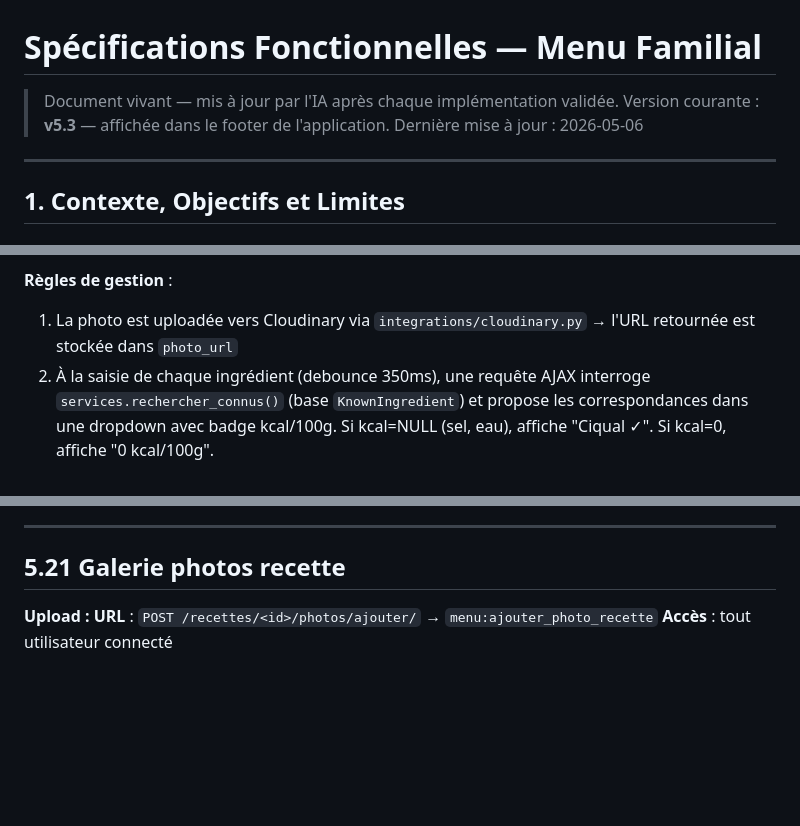
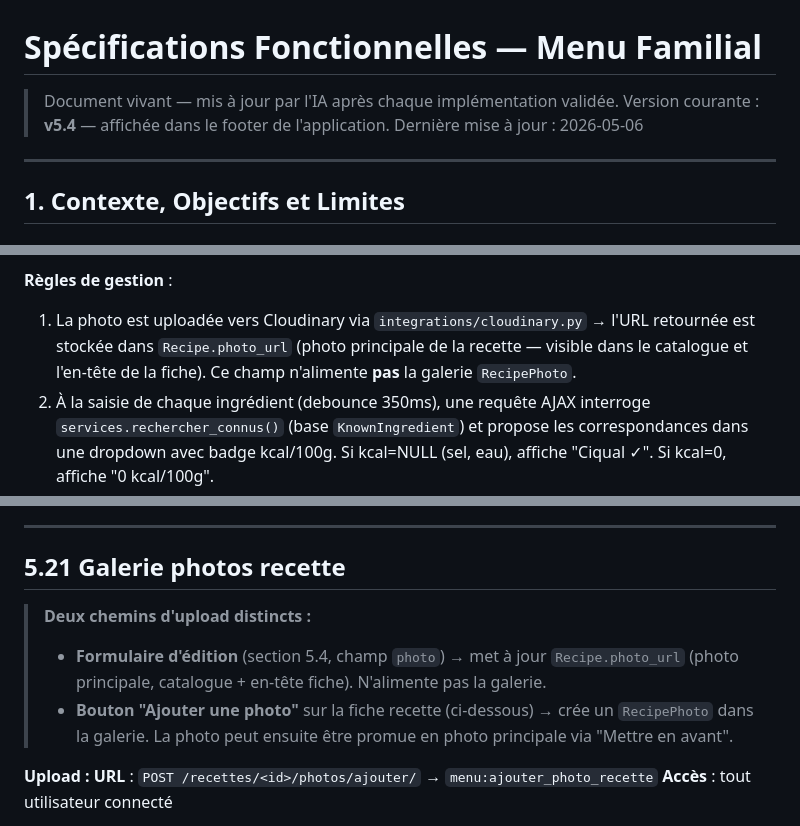
Before and after one commit to CyrilleNantes/menu-app, a Markdown page: spec.md, 3 parts joined by grey strips. Rendered like a GitHub page; blank space fills up the shorter version.

Commit message:
docs: spec v5.4 — deux chemins d'upload photo distincts documentés
Co-Authored-By: Claude Sonnet 4.6 <noreply@anthropic.com>

```diff
--- a/spec.md
+++ b/spec.md
@@ -1,7 +1,7 @@
 # Spécifications Fonctionnelles — Menu Familial
 
 > Document vivant — mis à jour par l'IA après chaque implémentation validée.
-> Version courante : **v5.3** — affichée dans le footer de l'application.
+> Version courante : **v5.4** — affichée dans le footer de l'application.
 > Dernière mise à jour : 2026-05-06
 
 ---
@@ -596,7 +596,7 @@ Préférences de notification par utilisateur et par canal. Utilisé par les ser
 - Sections libres : ajout dynamique
 
 **Règles de gestion** :
-1. La photo est uploadée vers Cloudinary via `integrations/cloudinary.py` → l'URL retournée est stockée dans `photo_url`
+1. La photo est uploadée vers Cloudinary via `integrations/cloudinary.py` → l'URL retournée est stockée dans `Recipe.photo_url` (photo principale de la recette — visible dans le catalogue et l'en-tête de la fiche). Ce champ n'alimente **pas** la galerie `RecipePhoto`.
 2. À la saisie de chaque ingrédient (debounce 350ms), une requête AJAX interroge `services.rechercher_connus()` (base `KnownIngredient`) et propose les correspondances dans une dropdown avec badge kcal/100g. Si kcal=NULL (sel, eau), affiche "Ciqual ✓". Si kcal=0, affiche "0 kcal/100g".
 3. Si un `KnownIngredient` est sélectionné, son `ciqual_ref` est résolu et les macros sont calculées (quantité → grammes → facteur × kcal/100g)
 4. Les macros de la recette sont recalculées via `services.calculer_macros_recette()` à chaque enregistrement : calcul direct depuis `ciqual_ref`, tous les ingrédients inclus (optionnels compris)
@@ -1113,6 +1113,10 @@ Affichées dans la vue planning (`planning_semaine`). Jamais bloquantes, jamais
 
 ## 5.21 Galerie photos recette
 
+> **Deux chemins d'upload distincts :**
+> - **Formulaire d'édition** (section 5.4, champ `photo`) → met à jour `Recipe.photo_url` (photo principale, catalogue + en-tête fiche). N'alimente pas la galerie.
+> - **Bouton "Ajouter une photo"** sur la fiche recette (ci-dessous) → crée un `RecipePhoto` dans la galerie. La photo peut ensuite être promue en photo principale via "Mettre en avant".
+
 **Upload :**
 **URL** : `POST /recettes/<id>/photos/ajouter/` → `menu:ajouter_photo_recette`
 **Accès** : tout utilisateur connecté
```
Also changed, not shown: other parts of spec.md (+1 -0 lines).
